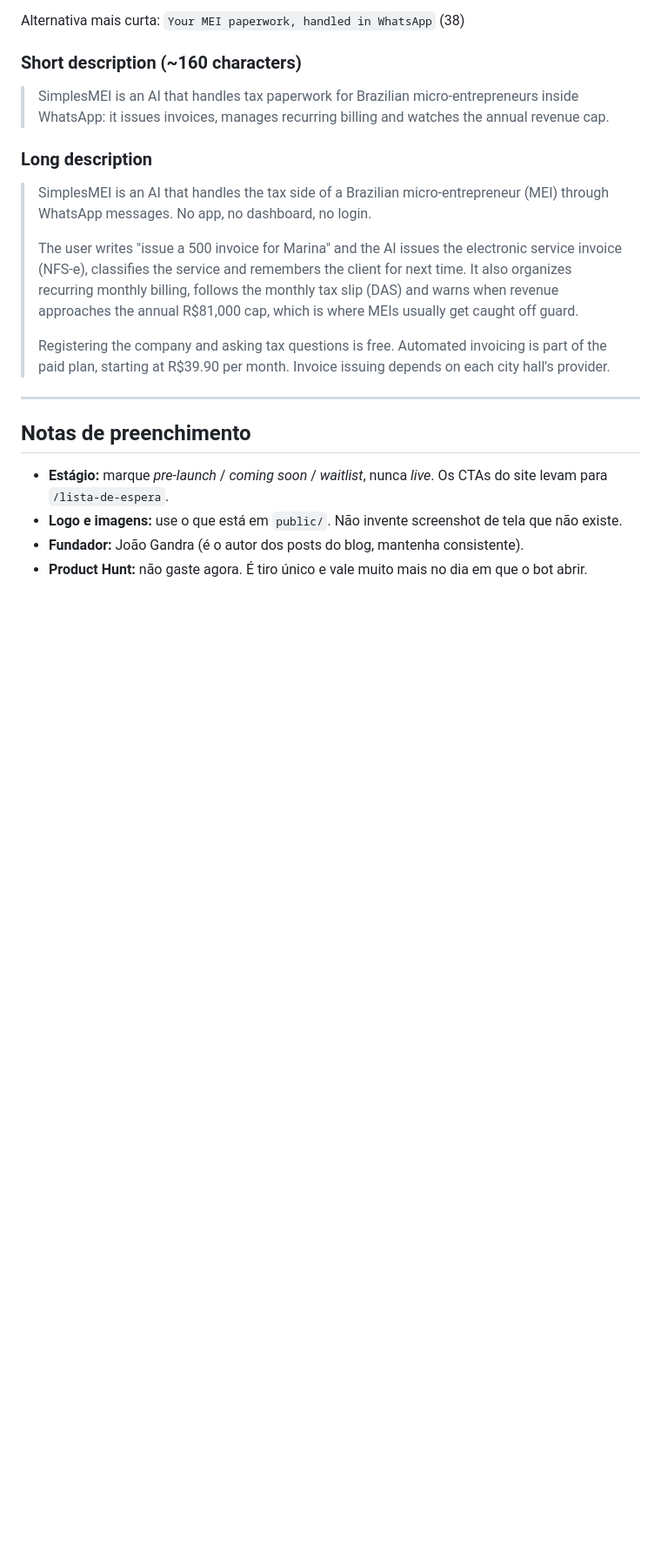
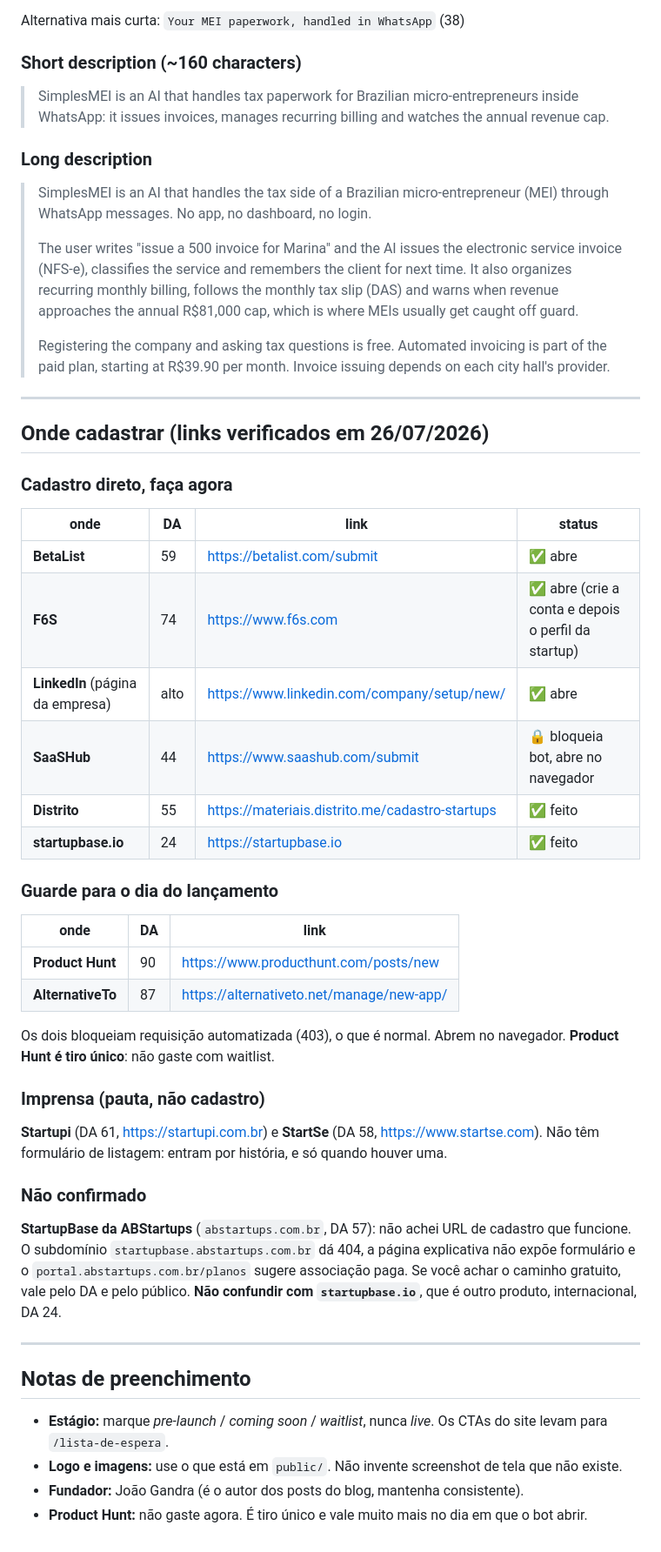
Before and after one commit to joaomalinski12-stack/simplesmei-site, a Markdown page: docs/kit-cadastro-diretorios.md, the part around the change. Shown at 87% size. Rendered like a GitHub page; blank space fills up the shorter version.

Commit message:
docs: links de cadastro no kit de diretorios, verificados um a um
Faltava o obvio: os textos estavam prontos mas sem onde colar.

Cada URL testada. BetaList, F6S e LinkedIn abrem direto. SaaSHub, AlternativeTo
e Product Hunt devolvem 403 pra requisicao automatizada, o que e protecao de bot
e nao problema (abrem no navegador) — anotado como tal.

StartupBase da ABStartups saiu da recomendacao: nao existe URL de cadastro que
funcione (subdominio 404, pagina explicativa sem formulario, portal com pagina
de planos sugerindo associacao paga). Melhor tirar do que mandar pra um beco,
como ja aconteceu com o Crunchbase.

Co-Authored-By: Claude Opus 5 (1M context) <noreply@anthropic.com>

```diff
--- a/docs/kit-cadastro-diretorios.md
+++ b/docs/kit-cadastro-diretorios.md
@@ -102,6 +102,44 @@ Alternativa mais curta: `Your MEI paperwork, handled in WhatsApp` (38)
 
 ---
 
+## Onde cadastrar (links verificados em 26/07/2026)
+
+### Cadastro direto, faça agora
+
+| onde | DA | link | status |
+|---|---|---|---|
+| **BetaList** | 59 | https://betalist.com/submit | ✅ abre |
+| **F6S** | 74 | https://www.f6s.com | ✅ abre (crie a conta e depois o perfil da startup) |
+| **LinkedIn** (página da empresa) | alto | https://www.linkedin.com/company/setup/new/ | ✅ abre |
+| **SaaSHub** | 44 | https://www.saashub.com/submit | 🔒 bloqueia bot, abre no navegador |
+| **Distrito** | 55 | https://materiais.distrito.me/cadastro-startups | ✅ feito |
+| **startupbase.io** | 24 | https://startupbase.io | ✅ feito |
+
+### Guarde para o dia do lançamento
+
+| onde | DA | link |
+|---|---|---|
+| **Product Hunt** | 90 | https://www.producthunt.com/posts/new |
+| **AlternativeTo** | 87 | https://alternativeto.net/manage/new-app/ |
+
+Os dois bloqueiam requisição automatizada (403), o que é normal. Abrem no navegador.
+**Product Hunt é tiro único**: não gaste com waitlist.
+
+### Imprensa (pauta, não cadastro)
+
+**Startupi** (DA 61, https://startupi.com.br) e **StartSe** (DA 58, https://www.startse.com).
+Não têm formulário de listagem: entram por história, e só quando houver uma.
+
+### Não confirmado
+
+**StartupBase da ABStartups** (`abstartups.com.br`, DA 57): não achei URL de cadastro que
+funcione. O subdomínio `startupbase.abstartups.com.br` dá 404, a página explicativa não expõe
+formulário e o `portal.abstartups.com.br/planos` sugere associação paga. Se você achar o
+caminho gratuito, vale pelo DA e pelo público. **Não confundir com `startupbase.io`**, que é
+outro produto, internacional, DA 24.
+
+---
+
 ## Notas de preenchimento
 
 - **Estágio:** marque *pre-launch* / *coming soon* / *waitlist*, nunca *live*. Os CTAs do site
```
